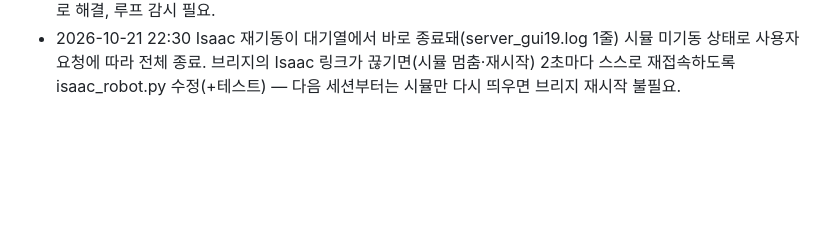
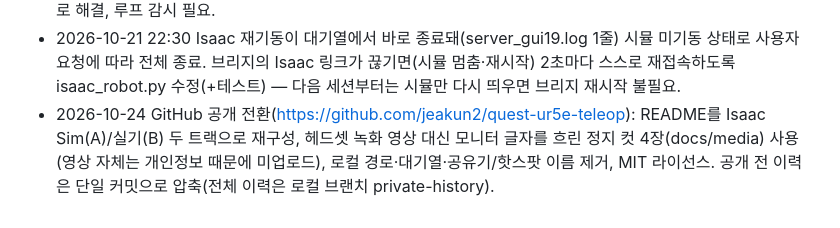
Before and after one commit to jeakun2/quest-ur5e-teleop, a Markdown page: WORKLOG.md, the part around the change. GitHub-like rendering; blank space fills up the shorter version.

Commit message:
worklog: public release note
Co-Authored-By: Claude Fable 5.1 <noreply@anthropic.com>

```diff
--- a/WORKLOG.md
+++ b/WORKLOG.md
@@ -81,3 +81,4 @@
 - 추가(20:05): Wi-Fi 복구 — 핫스팟을 끄면 USB Wi-Fi 라디오가 꺼진 채 남아 0x80342002로 재접속 실패 → Windows.Devices.Radios API로 라디오 켜고 공유기 재접속(tools/hotspot.ps1 off에 포함). 공유기 게이트웨이는 핑에 응답하지 않아도 PC↔Quest(192.168.0.55) L2 통신은 됨.
 - 추가(20:50): Quest 3 실기 접속 확인 — 폰 핫스팟 LAN에서 https://<PC-IP>:8765, immersive-ar 세션 config #1(local-floor+dom-overlay) 통과, 메뉴 열림/조작 확인. 앞선 NotSupportedError는 그 전 세션이 끝나지 않은 상태의 재요청으로 추정. Isaac 메인 루프가 30분간 정지(소켓 스레드는 응답)하는 현상 1회 → 프로세스 재기동으로 해결, 루프 감시 필요.
 - 2026-10-21 22:30 Isaac 재기동이 대기열에서 바로 종료돼(server_gui19.log 1줄) 시뮬 미기동 상태로 사용자 요청에 따라 전체 종료. 브리지의 Isaac 링크가 끊기면(시뮬 멈춤·재시작) 2초마다 스스로 재접속하도록 isaac_robot.py 수정(+테스트) — 다음 세션부터는 시뮬만 다시 띄우면 브리지 재시작 불필요.
+- 2026-10-24 GitHub 공개 전환(https://github.com/jeakun2/quest-ur5e-teleop): README를 Isaac Sim(A)/실기(B) 두 트랙으로 재구성, 헤드셋 녹화 영상 대신 모니터 글자를 흐린 정지 컷 4장(docs/media) 사용(영상 자체는 개인정보 때문에 미업로드), 로컬 경로·대기열·공유기/핫스팟 이름 제거, MIT 라이선스. 공개 전 이력은 단일 커밋으로 압축(전체 이력은 로컬 브랜치 private-history).
```
